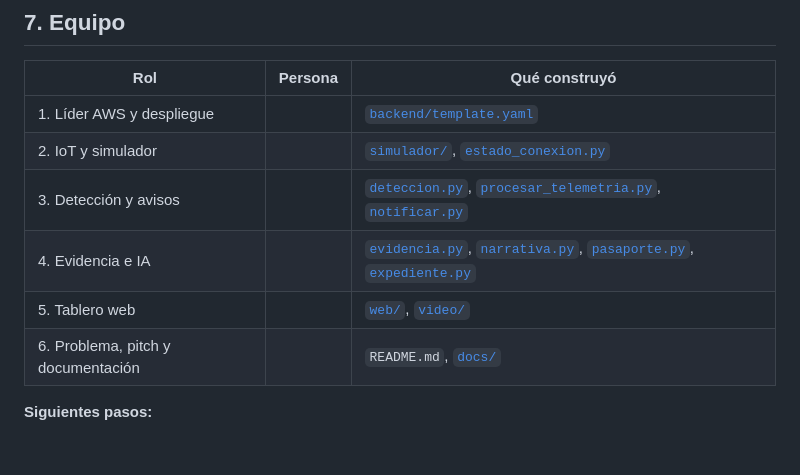
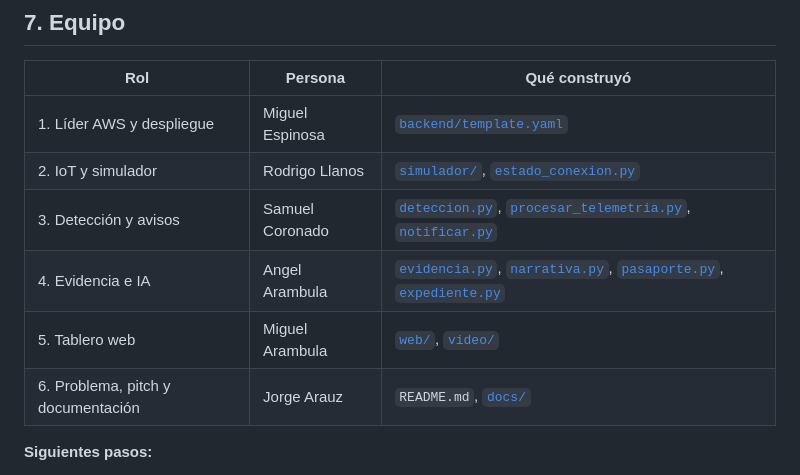
Before and after one commit to miguelangel-espinosadelosmonteros-osuna/kab-centinela, a Markdown page: README.md, the part around the change. GitHub-like rendering; blank space fills up the shorter version.

Commit message:
Update team roles and responsibilities in README

```diff
--- a/README.md
+++ b/README.md
@@ -294,12 +294,12 @@ El bucket de expedientes no se borra a propósito, porque Object Lock lo protege
 
 | Rol | Persona | Qué construyó |
 | --- | --- | --- |
-| 1. Líder AWS y despliegue | | [`backend/template.yaml`](backend/template.yaml) |
-| 2. IoT y simulador | | [`simulador/`](simulador/), [`estado_conexion.py`](backend/src/handlers/estado_conexion.py) |
-| 3. Detección y avisos | | [`deteccion.py`](backend/src/kab_core/deteccion.py), [`procesar_telemetria.py`](backend/src/handlers/procesar_telemetria.py), [`notificar.py`](backend/src/handlers/notificar.py) |
-| 4. Evidencia e IA | | [`evidencia.py`](backend/src/kab_core/evidencia.py), [`narrativa.py`](backend/src/kab_core/narrativa.py), [`pasaporte.py`](backend/src/kab_core/pasaporte.py), [`expediente.py`](backend/src/handlers/expediente.py) |
-| 5. Tablero web | | [`web/`](web/), [`video/`](video/) |
-| 6. Problema, pitch y documentación | | `README.md`, [`docs/`](docs/) |
+| 1. Líder AWS y despliegue |Miguel Espinosa | [`backend/template.yaml`](backend/template.yaml) |
+| 2. IoT y simulador |Rodrigo Llanos | [`simulador/`](simulador/), [`estado_conexion.py`](backend/src/handlers/estado_conexion.py) |
+| 3. Detección y avisos |Samuel Coronado | [`deteccion.py`](backend/src/kab_core/deteccion.py), [`procesar_telemetria.py`](backend/src/handlers/procesar_telemetria.py), [`notificar.py`](backend/src/handlers/notificar.py) |
+| 4. Evidencia e IA |Angel Arambula | [`evidencia.py`](backend/src/kab_core/evidencia.py), [`narrativa.py`](backend/src/kab_core/narrativa.py), [`pasaporte.py`](backend/src/kab_core/pasaporte.py), [`expediente.py`](backend/src/handlers/expediente.py) |
+| 5. Tablero web |Miguel Arambula | [`web/`](web/), [`video/`](video/) |
+| 6. Problema, pitch y documentación |Jorge Arauz | `README.md`, [`docs/`](docs/) |
 
 **Siguientes pasos:**
 - Entrenar el clasificador de audio con grabaciones reales.
```
